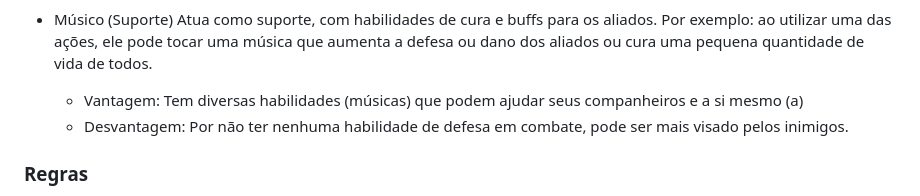
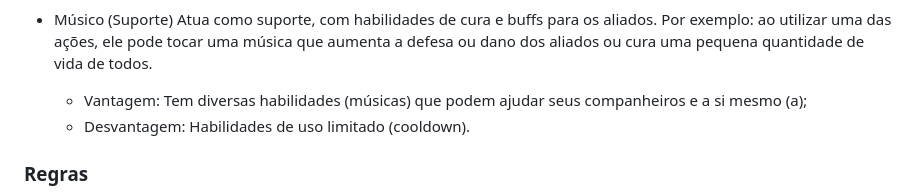
Before and after one commit to GLS-Game-Development/GLS-Quest, a Markdown page: README.md, the part around the change. Rendered like a GitHub page.

```diff
--- a/README.md
+++ b/README.md
@@ -35,8 +35,8 @@ O objetivo é explorar a dungeon, derrotar inimigos e coletar itens, enquanto se
 
  - Músico (Suporte)
     Atua como suporte, com habilidades de cura e buffs para os aliados. Por exemplo: ao utilizar uma das ações, ele pode tocar uma música que aumenta a defesa ou dano dos aliados ou cura uma pequena quantidade de vida de todos.
-   - Vantagem: Tem diversas habilidades (músicas) que podem ajudar seus companheiros e a si mesmo (a)
-   - Desvantagem: Por não ter nenhuma habilidade de defesa em combate, pode ser mais visado pelos inimigos.
+   - Vantagem: Tem diversas habilidades (músicas) que podem ajudar seus companheiros e a si mesmo (a);
+   - Desvantagem: Habilidades de uso limitado (cooldown).
 
 ### Regras
 - Gravidade que segue as leis da física, com dano de queda;
```
